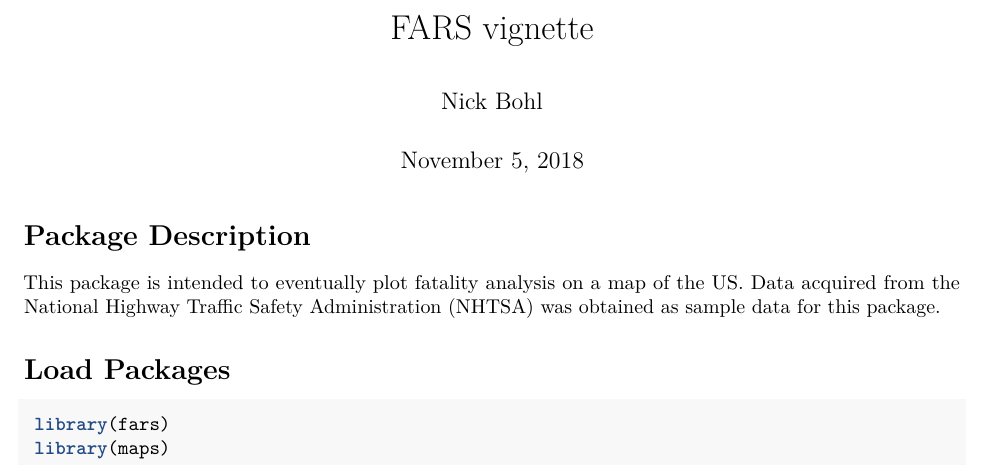
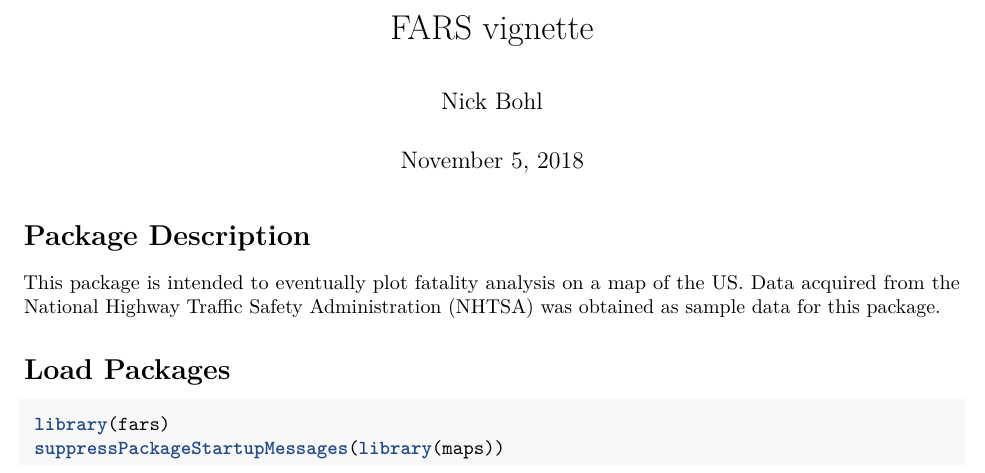
Before and after one commit to ntbohl/fars, an R Markdown document (fars.Rmd): part of the page, cut so that both start at the same text. Rendered offline with R 4.5, knitr and Pandoc, then LaTeX, with nearby package versions; both versions are drawn in the output format of the newer one.

Commit message:
pushing updated r markdown

````diff
--- a/fars.Rmd
+++ b/fars.Rmd
@@ -2,7 +2,9 @@
 title: "FARS vignette"
 author: "Nick Bohl"
 date: "November 5, 2018"
-output: html_document
+output:
+  pdf_document: default
+  html_document: default
 ---
 
 # Package Description
@@ -13,5 +15,5 @@ This package is intended to eventually plot fatality analysis on a map of the US
 
 ```{r import libraries}
  library(fars)
- library(maps)
+ suppressPackageStartupMessages(library(maps))
 ```
````
Also changed, not shown: fars.html.
